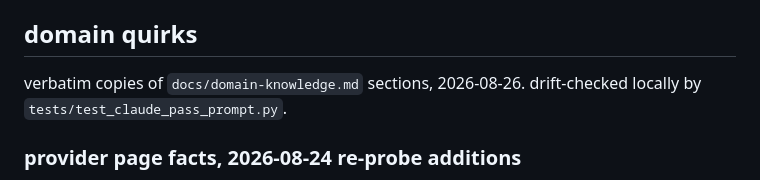
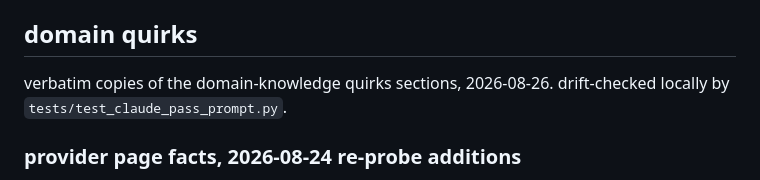
Before and after one commit to uwuclxdy/ai-pricelog, a Markdown page: .github/claude-pass/prompt.md, the part around the change. Drawn GitHub-style.

Commit message:
docs: drop gitignored path from claude pass prompt

```diff
--- a/.github/claude-pass/prompt.md
+++ b/.github/claude-pass/prompt.md
@@ -31,7 +31,7 @@ you review the draft PRs this run opened, on this repo. the run log below lists
 
 ## domain quirks
 
-verbatim copies of `docs/domain-knowledge.md` sections, 2026-08-26. drift-checked locally by `tests/test_claude_pass_prompt.py`.
+verbatim copies of the domain-knowledge quirks sections, 2026-08-26. drift-checked locally by `tests/test_claude_pass_prompt.py`.
 
 ### provider page facts, 2026-08-24 re-probe additions
 
```
